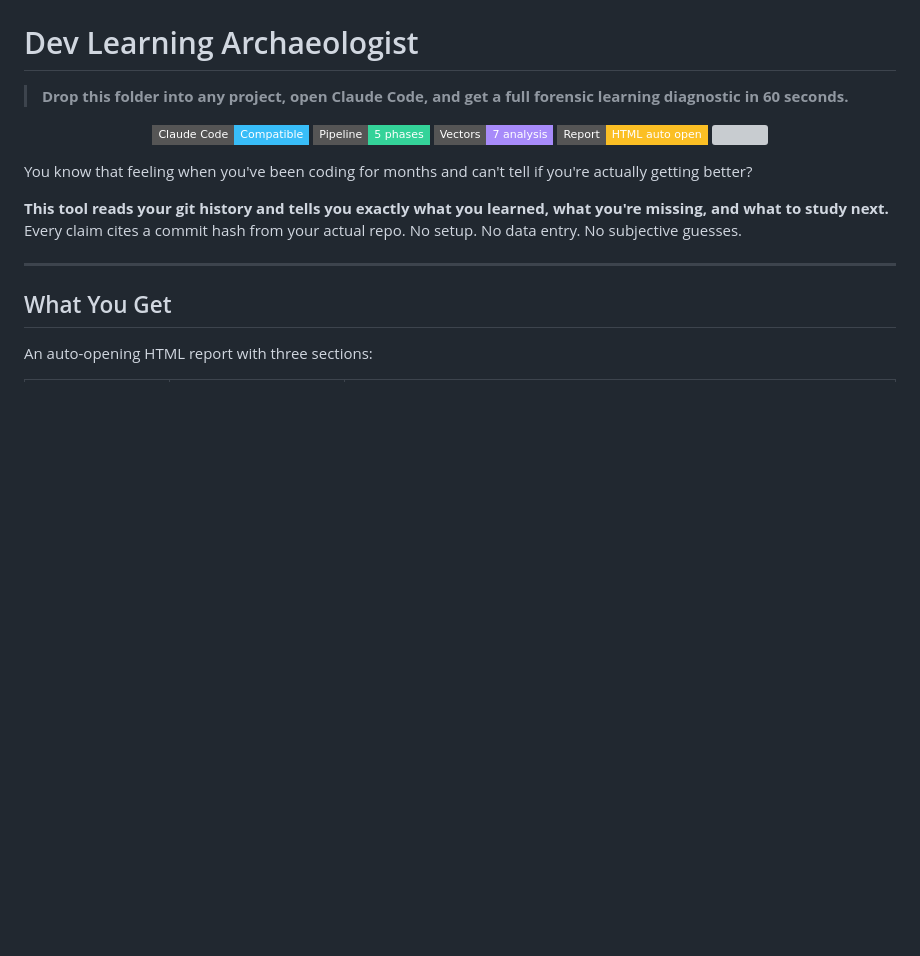
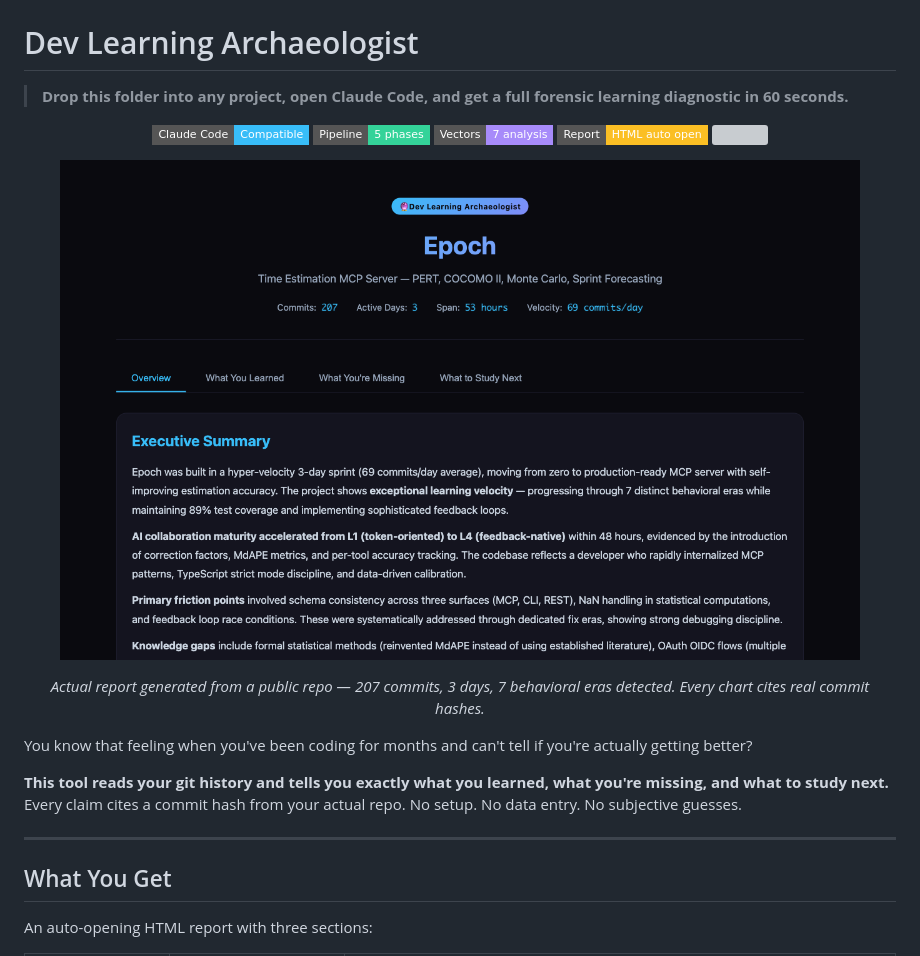
Before and after one commit to simongonzalezdc/dev-learning-archaeologist, a Markdown page: README.md, the part around one of its changes. Rendered like a GitHub page; badges without logos; blank space fills up the shorter version; grey boxes are pictures that could not be loaded.

Commit message:
Add hero screenshot to README — visual proof of report output
Co-Authored-By: Claude Opus 4.6 <noreply@anthropic.com>

```diff
--- a/README.md
+++ b/README.md
@@ -9,6 +9,12 @@
   <img src="https://img.shields.io/badge/Report-HTML_auto_open-fbbf24?style=flat-square" />
   <img src="https://img.shields.io/license/MIT-blue?style=flat-square" />
 </p>
+
+<p align="center">
+  <img src="docs/epoch-hero.png" alt="Dev Learning Archaeologist report preview — generated from real git history" width="800" />
+</p>
+
+<p align="center"><em>Actual report generated from a public repo — 207 commits, 3 days, 7 behavioral eras detected. Every chart cites real commit hashes.</em></p>
 
 You know that feeling when you've been coding for months and can't tell if you're actually getting better?
 
```
Also changed, not shown: other parts of README.md (+2 -2 lines).
